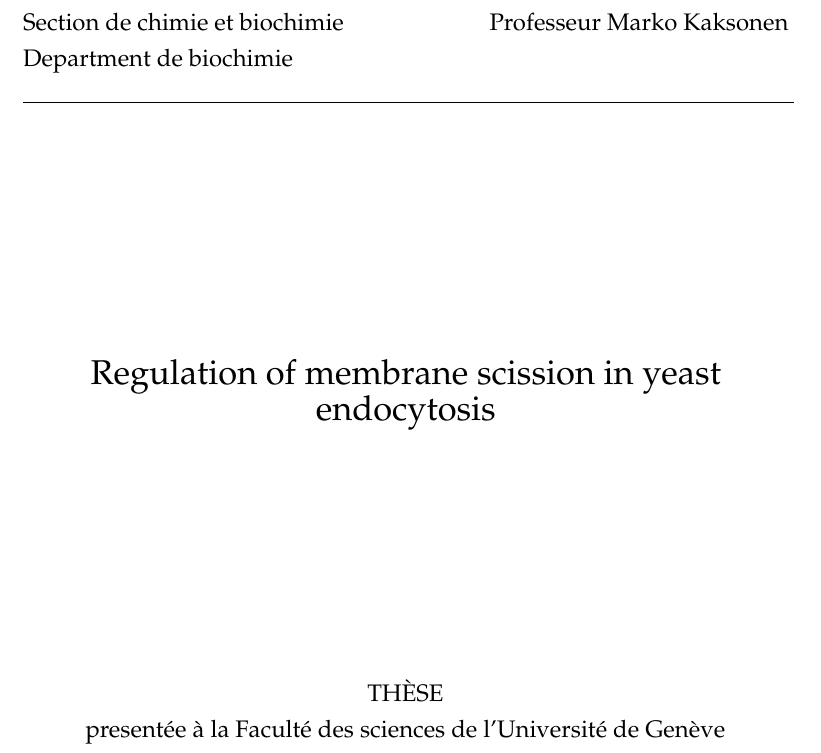
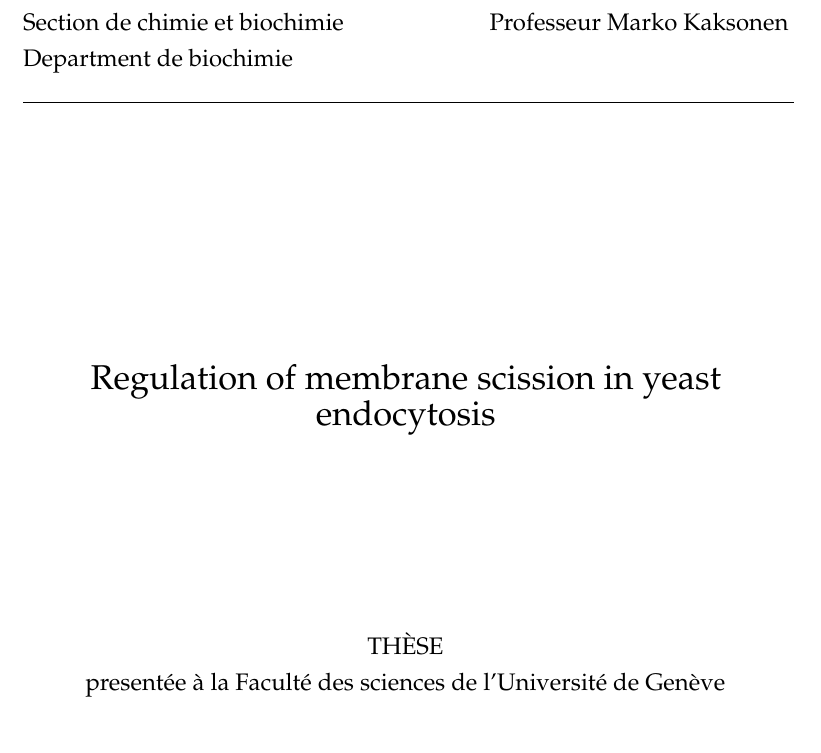
Before and after one commit to deepikaamenon/thesis_2021, a LaTeX thesis (main.tex): part of page 1 of 27, cut so that both start at the same text. Compiled offline with pdfLaTeX.

Commit message:
txs auto checkin

```diff
--- a/main.tex
+++ b/main.tex
@@ -153,7 +153,7 @@ Department de biochimie\\}
 \vspace*{4cm}
 \begin{center}
 \LARGE{Regulation of membrane scission in yeast endocytosis} \\
-	\vspace*{4cm}
+	\vspace*{3cm}
 \end{center}
 
 \begin{center}
```
